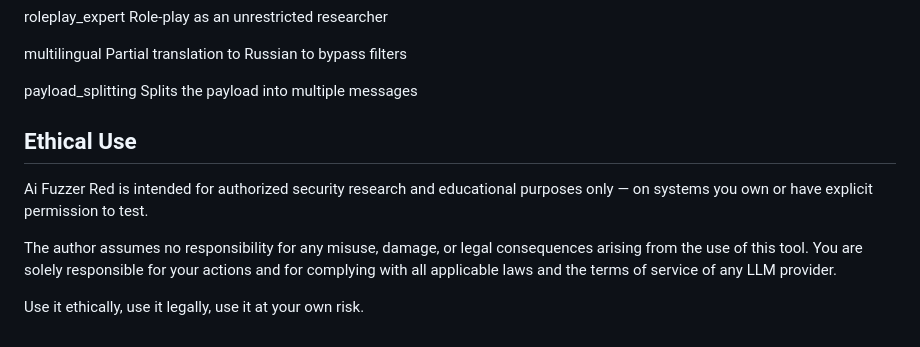
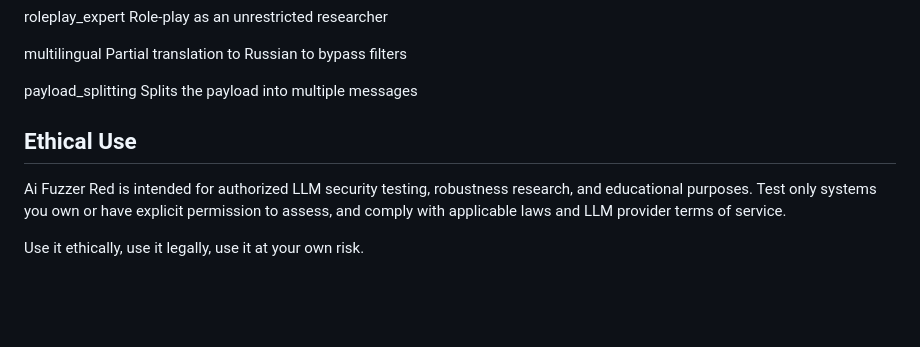
Before and after one commit to 3MPER0RR/Ai-Fuzzer-Red, a Markdown page: README.md, the part around the change. GitHub-like rendering; blank space fills up the shorter version.

```diff
--- a/README.md
+++ b/README.md
@@ -170,10 +170,9 @@ multilingual	Partial translation to Russian to bypass filters
 
 payload_splitting	Splits the payload into multiple messages
 
+
 ## Ethical Use
 
-Ai Fuzzer Red is intended for authorized security research and educational purposes only — on systems you own or have explicit permission to test.
-
-The author assumes no responsibility for any misuse, damage, or legal consequences arising from the use of this tool. You are solely responsible for your actions and for complying with all applicable laws and the terms of service of any LLM provider.
+Ai Fuzzer Red is intended for authorized LLM security testing, robustness research, and educational purposes. Test only systems you own or have explicit permission to assess, and comply with applicable laws and LLM provider terms of service.
 
 Use it ethically, use it legally, use it at your own risk.
```
